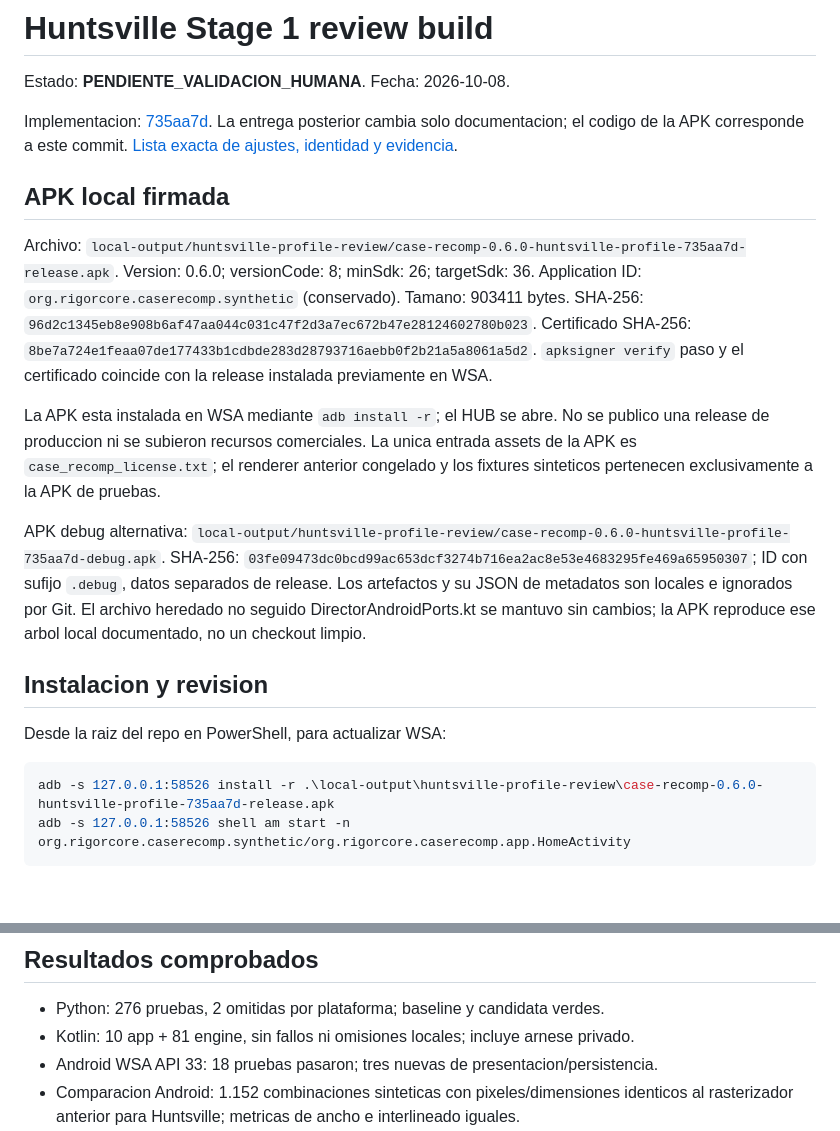
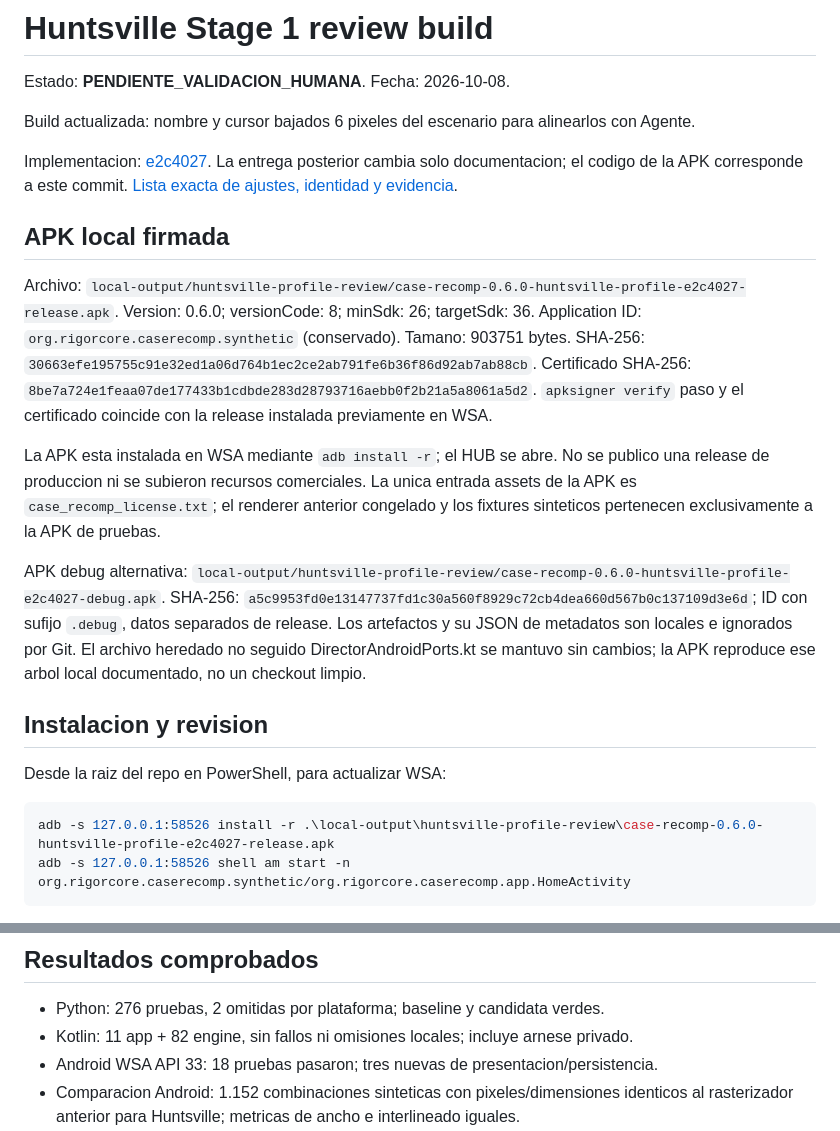
Before and after one commit to Dr3amyBerry/Case-Recomp, a Markdown page: docs/HUNTSVILLE_REVIEW_BUILD.md, 2 parts joined by grey strips. GitHub-like rendering; blank space fills up the shorter version.

Commit message:
Update review APK metadata after name alignment fix

````diff
--- a/docs/HUNTSVILLE_REVIEW_BUILD.md
+++ b/docs/HUNTSVILLE_REVIEW_BUILD.md
@@ -2,17 +2,19 @@
 
 Estado: **PENDIENTE_VALIDACION_HUMANA**. Fecha: 2026-10-08.
 
-Implementacion: [735aa7d](https://github.com/Dr3amyBerry/Case-Recomp/commit/735aa7d5e436d4da7d77dc3fbdaa90fd9adad85f).
+Build actualizada: nombre y cursor bajados 6 pixeles del escenario para alinearlos con Agente.
+
+Implementacion: [e2c4027](https://github.com/Dr3amyBerry/Case-Recomp/commit/e2c402749f3bdc05ff88e581503da4a6f9f9f946).
 La entrega posterior cambia solo documentacion; el codigo de la APK corresponde a este commit.
 [Lista exacta de ajustes, identidad y evidencia](HUNTSVILLE_PRESENTATION_ISOLATION.md).
 
 ## APK local firmada
 
-Archivo: `local-output/huntsville-profile-review/case-recomp-0.6.0-huntsville-profile-735aa7d-release.apk`.
+Archivo: `local-output/huntsville-profile-review/case-recomp-0.6.0-huntsville-profile-e2c4027-release.apk`.
 Version: 0.6.0; versionCode: 8; minSdk: 26; targetSdk: 36.
 Application ID: `org.rigorcore.caserecomp.synthetic` (conservado).
-Tamano: 903411 bytes.
-SHA-256: `96d2c1345eb8e908b6af47aa044c031c47f2d3a7ec672b47e28124602780b023`.
+Tamano: 903751 bytes.
+SHA-256: `30663efe195755c91e32ed1a06d764b1ec2ce2ab791fe6b36f86d92ab7ab88cb`.
 Certificado SHA-256: `8be7a724e1feaa07de177433b1cdbde283d28793716aebb0f2b21a5a8061a5d2`.
 `apksigner verify` paso y el certificado coincide con la release instalada previamente en WSA.
 
@@ -21,8 +23,8 @@ No se publico una release de produccion ni se subieron recursos comerciales.
 La unica entrada assets de la APK es `case_recomp_license.txt`; el renderer anterior
 congelado y los fixtures sinteticos pertenecen exclusivamente a la APK de pruebas.
 
-APK debug alternativa: `local-output/huntsville-profile-review/case-recomp-0.6.0-huntsville-profile-735aa7d-debug.apk`.
-SHA-256: `03fe09473dc0bcd99ac653dcf3274b716ea2ac8e53e4683295fe469a65950307`; ID con sufijo `.debug`, datos separados de release.
+APK debug alternativa: `local-output/huntsville-profile-review/case-recomp-0.6.0-huntsville-profile-e2c4027-debug.apk`.
+SHA-256: `a5c9953fd0e13147737fd1c30a560f8929c72cb4dea660d567b0c137109d3e6d`; ID con sufijo `.debug`, datos separados de release.
 Los artefactos y su JSON de metadatos son locales e ignorados por Git.
 El archivo heredado no seguido DirectorAndroidPorts.kt se mantuvo sin cambios;
 la APK reproduce ese arbol local documentado, no un checkout limpio.
@@ -32,7 +34,7 @@ la APK reproduce ese arbol local documentado, no un checkout limpio.
 Desde la raiz del repo en PowerShell, para actualizar WSA:
 
 ```powershell
-adb -s 127.0.0.1:58526 install -r .\local-output\huntsville-profile-review\case-recomp-0.6.0-huntsville-profile-735aa7d-release.apk
+adb -s 127.0.0.1:58526 install -r .\local-output\huntsville-profile-review\case-recomp-0.6.0-huntsville-profile-e2c4027-release.apk
 adb -s 127.0.0.1:58526 shell am start -n org.rigorcore.caserecomp.synthetic/org.rigorcore.caserecomp.app.HomeActivity
 ```
 
@@ -54,7 +56,7 @@ el ZIP Director privado por el flujo habitual. Los archivos del juego no van en
 ## Resultados comprobados
 
 - Python: 276 pruebas, 2 omitidas por plataforma; baseline y candidata verdes.
-- Kotlin: 10 app + 81 engine, sin fallos ni omisiones locales; incluye arnese privado.
+- Kotlin: 11 app + 82 engine, sin fallos ni omisiones locales; incluye arnese privado.
 - Android WSA API 33: 18 pruebas pasaron; tres nuevas de presentacion/persistencia.
 - Comparacion Android: 1.152 combinaciones sinteticas con pixeles/dimensiones identicos
   al rasterizador anterior para Huntsville; metricas de ancho e interlineado iguales.
````
